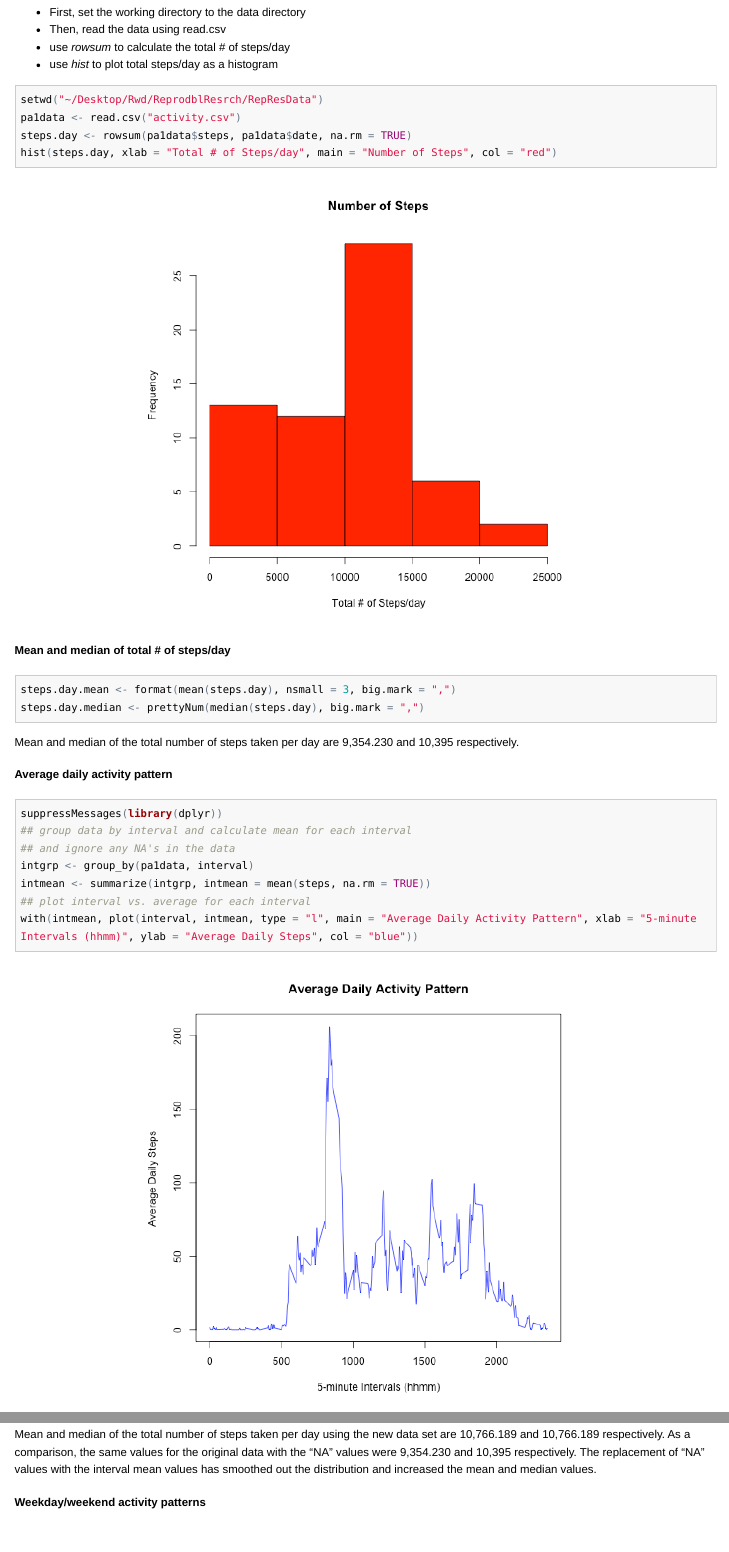
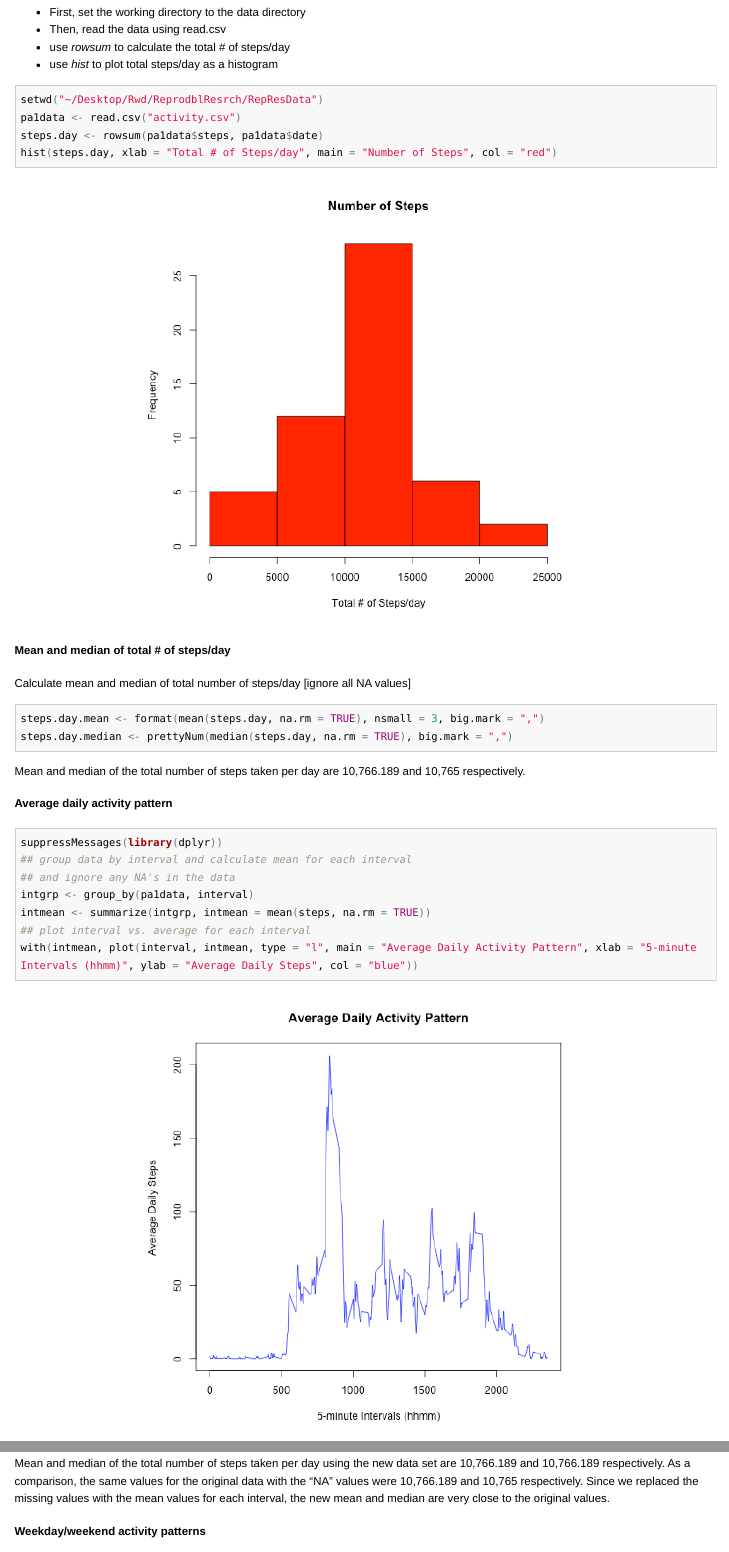
Before and after one commit to psvish/ReproducibleRes, an R Markdown document (PA1_template.Rmd): the page in a window 1100 px wide, from 250 px down, and a second part further down, joined at a grey line. The pictures show the output file PA1_template.html that the author committed with the source, opened offline; long lines of code are wrapped.

Commit message:
Rev 2 corrections
Fixed one computation mistake and clarified text.

````diff
--- a/PA1_template.Rmd
+++ b/PA1_template.Rmd
@@ -19,14 +19,17 @@ opts_chunk$set(echo = TRUE)
 ```{r readdata}
 setwd("~/Desktop/Rwd/ReprodblResrch/RepResData")
 pa1data <- read.csv("activity.csv")
-steps.day <- rowsum(pa1data$steps, pa1data$date, na.rm = TRUE)
+steps.day <- rowsum(pa1data$steps, pa1data$date)
 hist(steps.day, xlab = "Total # of Steps/day", main = "Number of Steps", col = "red")
 ```
 
 #### Mean and median of total # of steps/day
+
+Calculate mean and median of total number of steps/day [ignore all NA values]
+
 ```{r meanmedian}
-steps.day.mean <- format(mean(steps.day), nsmall = 3, big.mark = ",")
-steps.day.median <- prettyNum(median(steps.day), big.mark = ",")
+steps.day.mean <- format(mean(steps.day, na.rm = TRUE), nsmall = 3, big.mark = ",")
+steps.day.median <- prettyNum(median(steps.day, na.rm = TRUE), big.mark = ",")
 ```
 
 Mean and median of the total number of steps taken per day are
@@ -83,7 +86,7 @@ stepsnew.day.mean <- format(mean(stepsnew.day), nsmall = 3, big.mark = ",")
 stepsnew.day.median <- format(median(stepsnew.day), nsmall = 3, big.mark = ",")
 ```
 
-Mean and median of the total number of steps taken per day using the new data set are `r stepsnew.day.mean` and `r stepsnew.day.median` respectively. As a comparison, the same values for the original data with the "NA" values were `r steps.day.mean` and `r steps.day.median` respectively. The replacement of "NA" values with the interval mean values has smoothed out the distribution and increased the mean and median values.
+Mean and median of the total number of steps taken per day using the new data set are `r stepsnew.day.mean` and `r stepsnew.day.median` respectively. As a comparison, the same values for the original data with the "NA" values were `r steps.day.mean` and `r steps.day.median` respectively. Since we replaced the missing values with the mean values for each interval, the new mean and median are very close to the original values.
 
 #### Weekday/weekend activity patterns
 
````
Also changed, not shown: PA1_template.html, PA1_template.md, figure/readdata-1.png, 1 other file.
